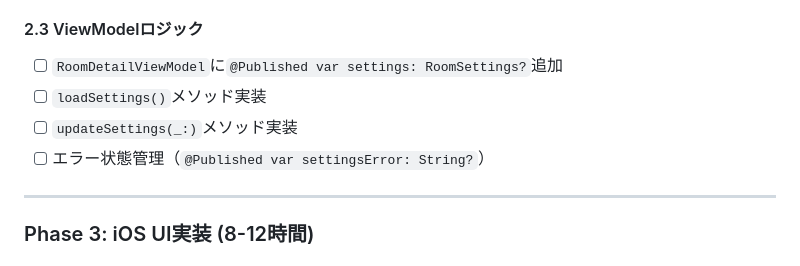
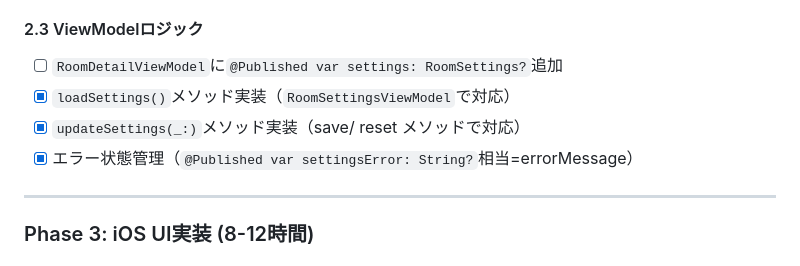
Before and after one commit to Soconnect-Limited/RemotePromptServer, a Markdown page: Docs/Implementation_plans/Room_Settings_Feature.md, the part around one of its changes. Rendered like a GitHub page.

Commit message:
docs: update Room Settings checklist for implemented phases

```diff
--- a/Docs/Implementation_plans/Room_Settings_Feature.md
+++ b/Docs/Implementation_plans/Room_Settings_Feature.md
@@ -617,9 +617,9 @@ subprocess.run(["claude", "--print", "--model", model, custom_flag], ...)
 
 #### 2.3 ViewModelロジック
 - [ ] `RoomDetailViewModel`に`@Published var settings: RoomSettings?`追加
-- [ ] `loadSettings()`メソッド実装
-- [ ] `updateSettings(_:)`メソッド実装
-- [ ] エラー状態管理（`@Published var settingsError: String?`）
+- [x] `loadSettings()`メソッド実装（`RoomSettingsViewModel`で対応）
+- [x] `updateSettings(_:)`メソッド実装（save/ reset メソッドで対応）
+- [x] エラー状態管理（`@Published var settingsError: String?`相当=errorMessage）
 
 ---
 
```
Also changed, not shown: other parts of Docs/Implementation_plans/Room_Settings_Feature.md (+44 -44 lines).
